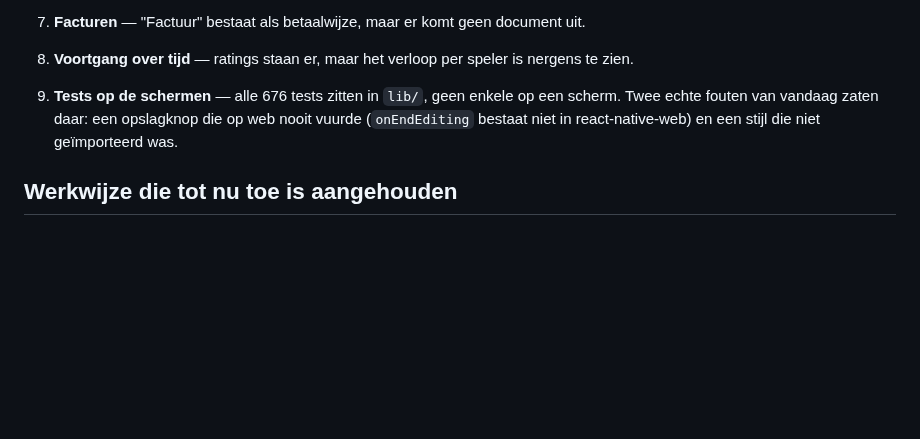
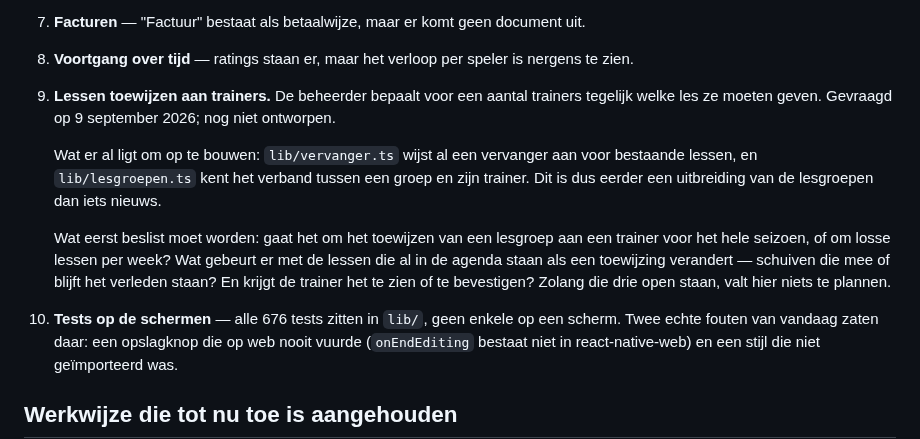
Before and after one commit to leemanskoen1978-sys/tennis-app, a Markdown page: OPENSTAAND.md, the part around the change. Rendered like a GitHub page; blank space fills up the shorter version.

```diff
--- a/OPENSTAAND.md
+++ b/OPENSTAAND.md
@@ -121,7 +121,20 @@ Op volgorde van wat ik als eerste zou doen:
 6. **Verzetten** in plaats van annuleren en opnieuw boeken (regen, binnenbaan).
 7. **Facturen** — "Factuur" bestaat als betaalwijze, maar er komt geen document uit.
 8. **Voortgang over tijd** — ratings staan er, maar het verloop per speler is nergens te zien.
-9. **Tests op de schermen** — alle 676 tests zitten in `lib/`, geen enkele op een scherm. Twee
+9. **Lessen toewijzen aan trainers.** De beheerder bepaalt voor een aantal trainers tegelijk
+   welke les ze moeten geven. Gevraagd op 9 september 2026; nog niet ontworpen.
+
+   Wat er al ligt om op te bouwen: `lib/vervanger.ts` wijst al een vervanger aan voor
+   bestaande lessen, en `lib/lesgroepen.ts` kent het verband tussen een groep en zijn
+   trainer. Dit is dus eerder een uitbreiding van de lesgroepen dan iets nieuws.
+
+   Wat eerst beslist moet worden: gaat het om het toewijzen van een lesgroep aan een
+   trainer voor het hele seizoen, of om losse lessen per week? Wat gebeurt er met de lessen
+   die al in de agenda staan als een toewijzing verandert — schuiven die mee of blijft het
+   verleden staan? En krijgt de trainer het te zien of te bevestigen? Zolang die drie open
+   staan, valt hier niets te plannen.
+
+10. **Tests op de schermen** — alle 676 tests zitten in `lib/`, geen enkele op een scherm. Twee
    echte fouten van vandaag zaten daar: een opslagknop die op web nooit vuurde
    (`onEndEditing` bestaat niet in react-native-web) en een stijl die niet geïmporteerd was.
 
```
Also changed, not shown: 1 other file.
